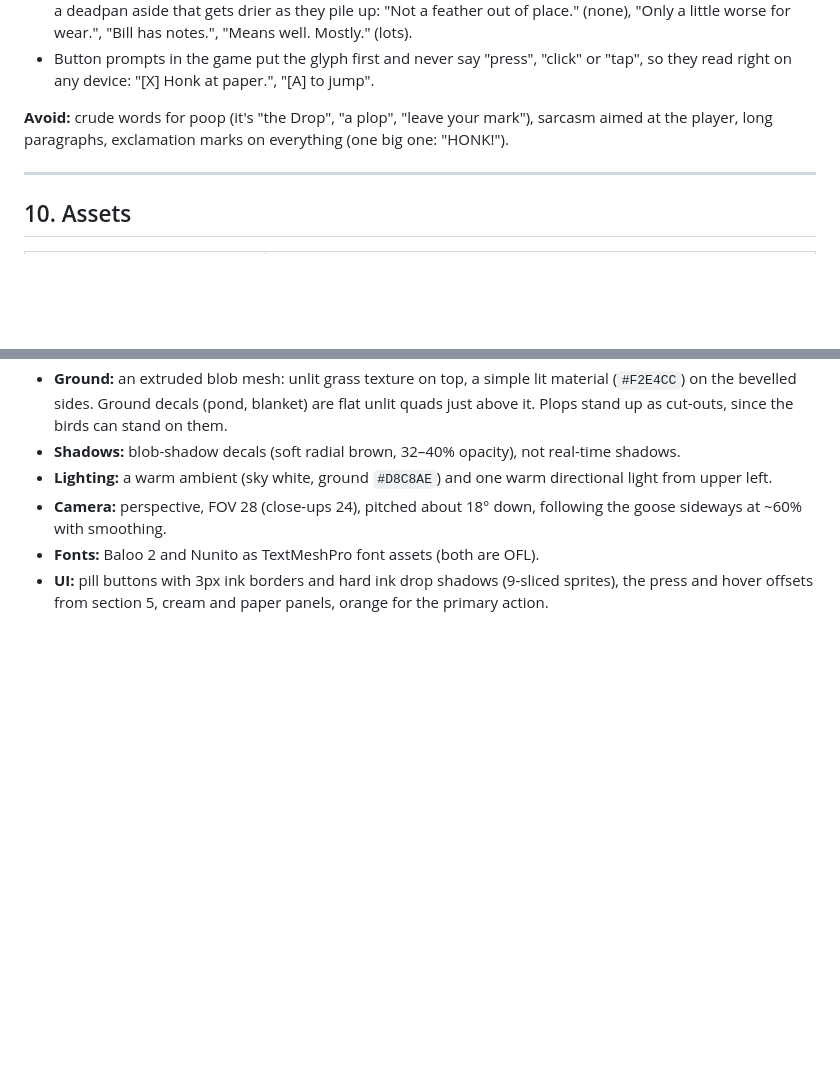
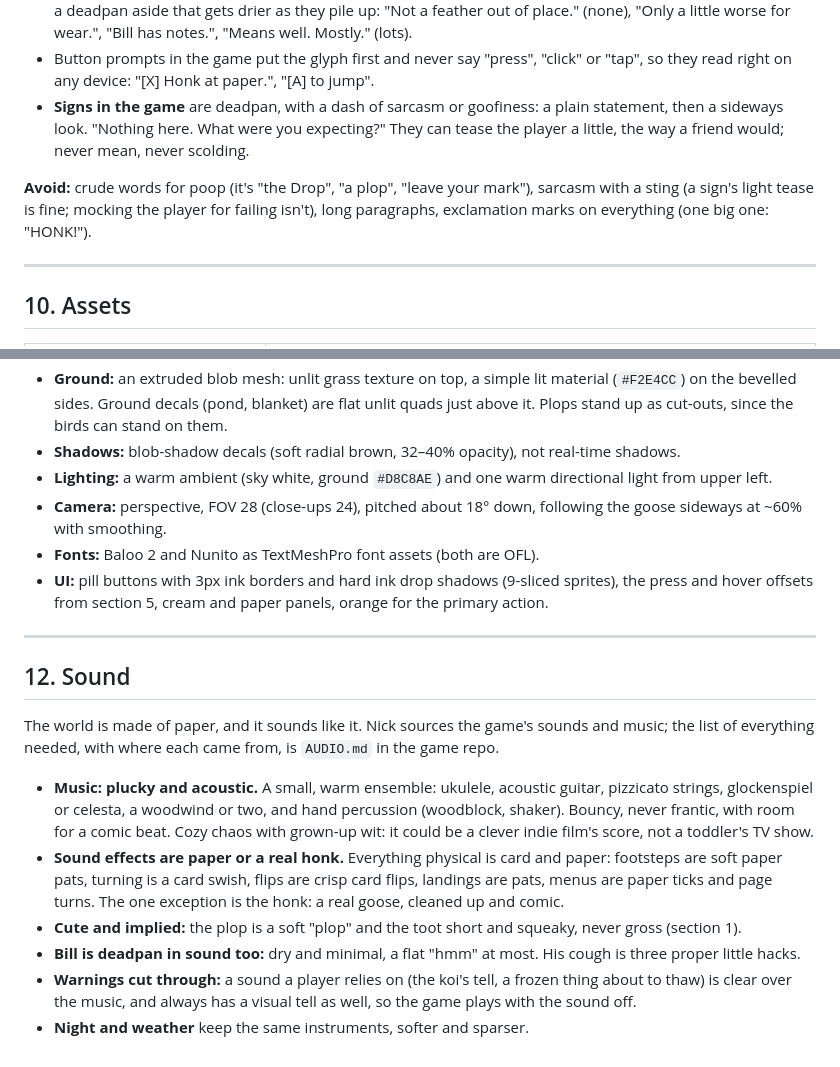
Before and after one commit to NickBourque/poopygoose-studio, a Markdown page: DESIGN.md, 2 parts joined by grey strips. Rendered like a GitHub page; blank space fills up the shorter version.

Commit message:
Add the game's sound direction and the signs' voice
A new Sound section: plucky acoustic music, sound effects that are paper
or a real honk, and warnings that cut through. Signs in the game are
deadpan with a dash of sarcasm or goofiness, teasing lightly but never
mean.

Co-Authored-By: Claude Opus 5.5 <noreply@anthropic.com>

```diff
--- a/DESIGN.md
+++ b/DESIGN.md
@@ -397,9 +397,13 @@ light; one per line at most. Cozy chaos, never mean, never gross.
   "Only a little worse for wear.", "Bill has notes.", "Means well. Mostly." (lots).
 - Button prompts in the game put the glyph first and never say "press", "click" or "tap", so they read right
   on any device: "[X] Honk at paper.", "[A] to jump".
+- **Signs in the game** are deadpan, with a dash of sarcasm or goofiness: a plain statement, then a
+  sideways look. "Nothing here. What were you expecting?" They can tease the player a little, the way a
+  friend would; never mean, never scolding.
 
-**Avoid:** crude words for poop (it's "the Drop", "a plop", "leave your mark"), sarcasm aimed at the
-player, long paragraphs, exclamation marks on everything (one big one: "HONK!").
+**Avoid:** crude words for poop (it's "the Drop", "a plop", "leave your mark"), sarcasm with a sting (a
+sign's light tease is fine; mocking the player for failing isn't), long paragraphs, exclamation marks on
+everything (one big one: "HONK!").
 
 ---
 
@@ -451,3 +455,24 @@ The game is built in Unity. How the pieces above map across:
 - **Fonts:** Baloo 2 and Nunito as TextMeshPro font assets (both are OFL).
 - **UI:** pill buttons with 3px ink borders and hard ink drop shadows (9-sliced sprites), the press and
   hover offsets from section 5, cream and paper panels, orange for the primary action.
+
+---
+
+## 12. Sound
+
+The world is made of paper, and it sounds like it. Nick sources the game's sounds and music; the list of
+everything needed, with where each came from, is `AUDIO.md` in the game repo.
+
+- **Music: plucky and acoustic.** A small, warm ensemble: ukulele, acoustic guitar, pizzicato strings,
+  glockenspiel or celesta, a woodwind or two, and hand percussion (woodblock, shaker). Bouncy, never
+  frantic, with room for a comic beat. Cozy chaos with grown-up wit: it could be a clever indie film's
+  score, not a toddler's TV show.
+- **Sound effects are paper or a real honk.** Everything physical is card and paper: footsteps are soft
+  paper pats, turning is a card swish, flips are crisp card flips, landings are pats, menus are paper
+  ticks and page turns. The one exception is the honk: a real goose, cleaned up and comic.
+- **Cute and implied:** the plop is a soft "plop" and the toot short and squeaky, never gross (section 1).
+- **Bill is deadpan in sound too:** dry and minimal, a flat "hmm" at most. His cough is three proper
+  little hacks.
+- **Warnings cut through:** a sound a player relies on (the koi's tell, a frozen thing about to thaw) is
+  clear over the music, and always has a visual tell as well, so the game plays with the sound off.
+- **Night and weather** keep the same instruments, softer and sparser.
```
